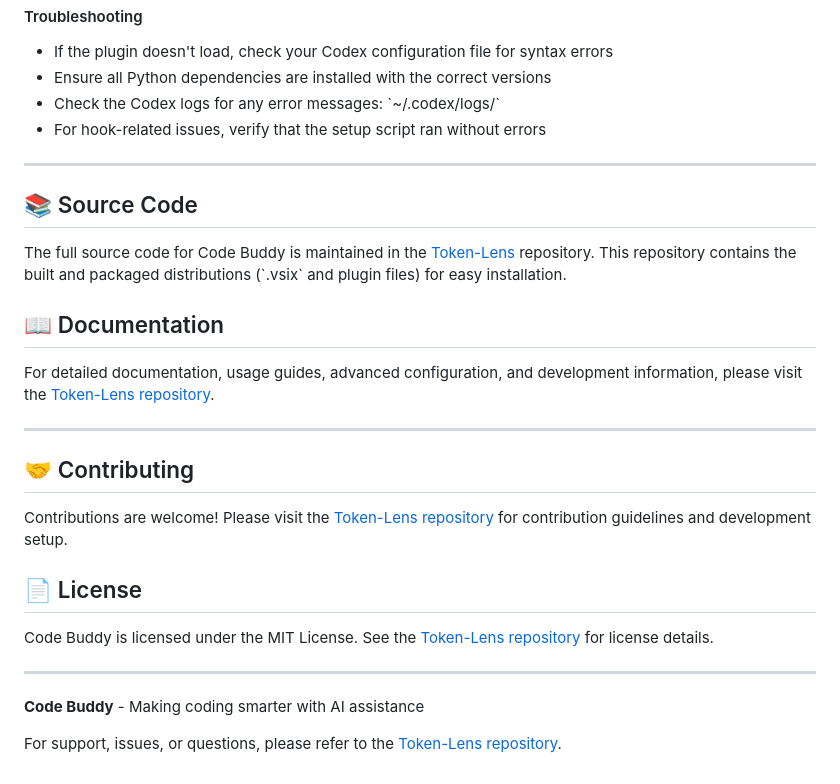
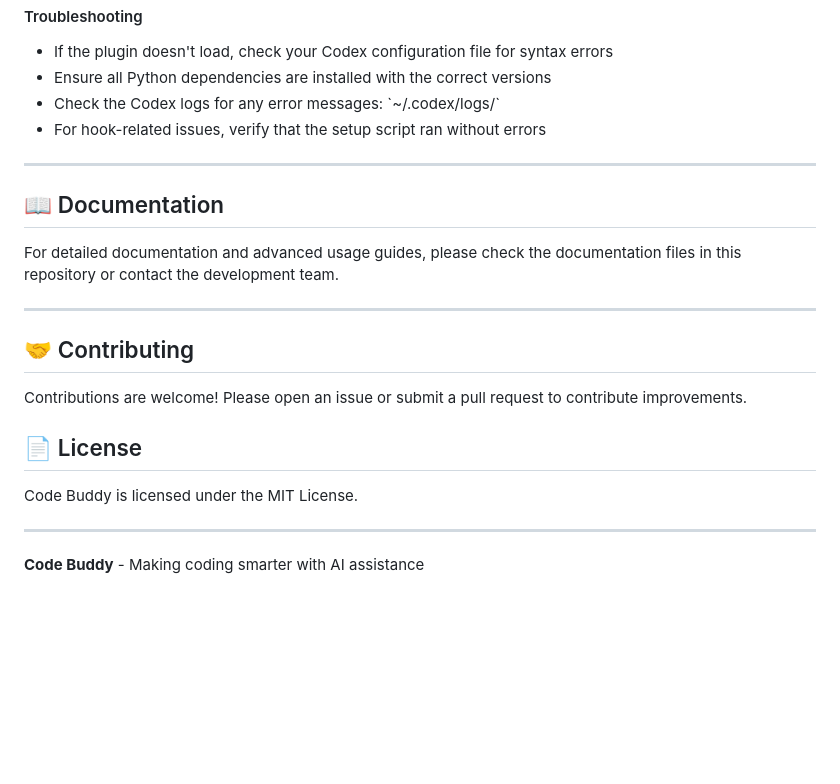
Before and after one commit to raviasha/Code_Buddy, a Markdown page: README.md, the part around the change. Drawn GitHub-style; blank space fills up the shorter version.

Commit message:
Remove Token-Lens references from README

```diff
--- a/README.md
+++ b/README.md
@@ -113,26 +113,20 @@ Code Buddy is an intelligent AI-powered coding assistant available for both **VS
 
 ---
 
-## 📚 Source Code
-
-The full source code for Code Buddy is maintained in the [Token-Lens](https://github.com/raviasha/Token-Lens) repository. This repository contains the built and packaged distributions (\`.vsix\` and plugin files) for easy installation.
-
 ## 📖 Documentation
 
-For detailed documentation, usage guides, advanced configuration, and development information, please visit the [Token-Lens repository](https://github.com/raviasha/Token-Lens).
+For detailed documentation and advanced usage guides, please check the documentation files in this repository or contact the development team.
 
 ---
 
 ## 🤝 Contributing
 
-Contributions are welcome! Please visit the [Token-Lens repository](https://github.com/raviasha/Token-Lens) for contribution guidelines and development setup.
+Contributions are welcome! Please open an issue or submit a pull request to contribute improvements.
 
 ## 📄 License
 
-Code Buddy is licensed under the MIT License. See the [Token-Lens repository](https://github.com/raviasha/Token-Lens) for license details.
+Code Buddy is licensed under the MIT License.
 
 ---
 
 **Code Buddy** - Making coding smarter with AI assistance
-
-For support, issues, or questions, please refer to the [Token-Lens repository](https://github.com/raviasha/Token-Lens).
```
